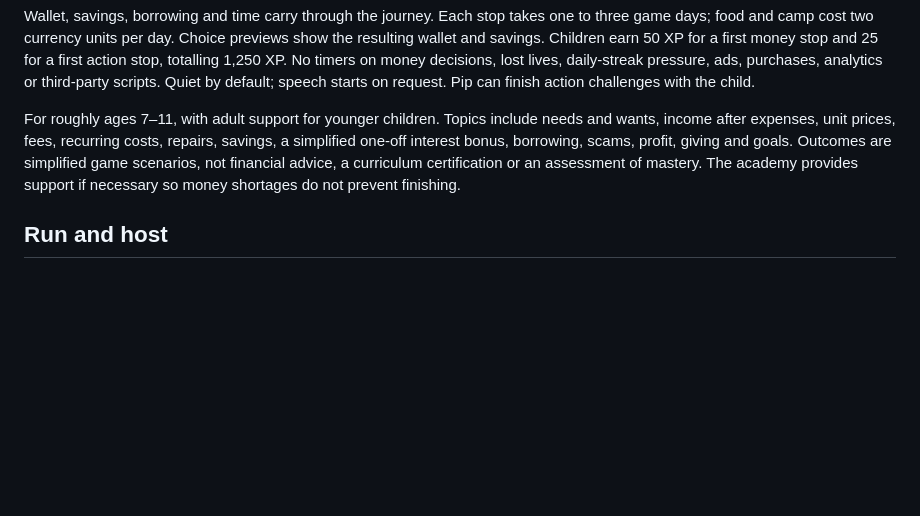
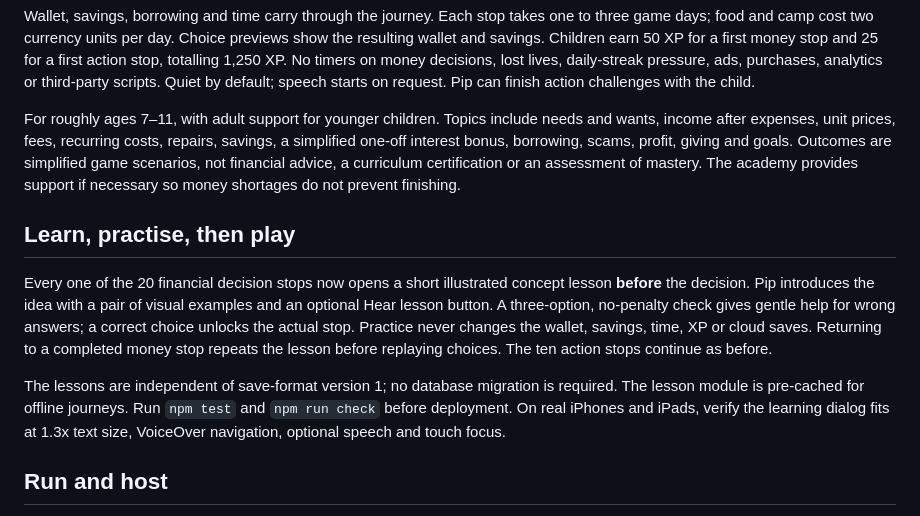
Before and after one commit to mightora/hero-academy-moneyquest, a Markdown page: README.md, the part around the change. Rendered like a GitHub page; blank space fills up the shorter version.

Commit message:
Document teaching sequence and release checks

```diff
--- a/README.md
+++ b/README.md
@@ -9,6 +9,12 @@ Thirty sequential stops across Meadowbrook, Willow Woods, Harbour Hollow, Cloudp
 Wallet, savings, borrowing and time carry through the journey. Each stop takes one to three game days; food and camp cost two currency units per day. Choice previews show the resulting wallet and savings. Children earn 50 XP for a first money stop and 25 for a first action stop, totalling 1,250 XP. No timers on money decisions, lost lives, daily-streak pressure, ads, purchases, analytics or third-party scripts. Quiet by default; speech starts on request. Pip can finish action challenges with the child.
 
 For roughly ages 7–11, with adult support for younger children. Topics include needs and wants, income after expenses, unit prices, fees, recurring costs, repairs, savings, a simplified one-off interest bonus, borrowing, scams, profit, giving and goals. Outcomes are simplified game scenarios, not financial advice, a curriculum certification or an assessment of mastery. The academy provides support if necessary so money shortages do not prevent finishing.
+
+## Learn, practise, then play
+
+Every one of the 20 financial decision stops now opens a short illustrated concept lesson **before** the decision. Pip introduces the idea with a pair of visual examples and an optional Hear lesson button. A three-option, no-penalty check gives gentle help for wrong answers; a correct choice unlocks the actual stop. Practice never changes the wallet, savings, time, XP or cloud saves. Returning to a completed money stop repeats the lesson before replaying choices. The ten action stops continue as before.
+
+The lessons are independent of save-format version 1; no database migration is required. The lesson module is pre-cached for offline journeys. Run `npm test` and `npm run check` before deployment. On real iPhones and iPads, verify the learning dialog fits at 1.3x text size, VoiceOver navigation, optional speech and touch focus.
 
 ## Run and host
 
```
